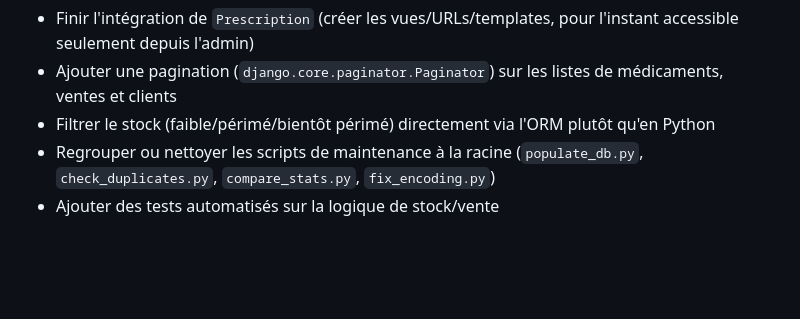
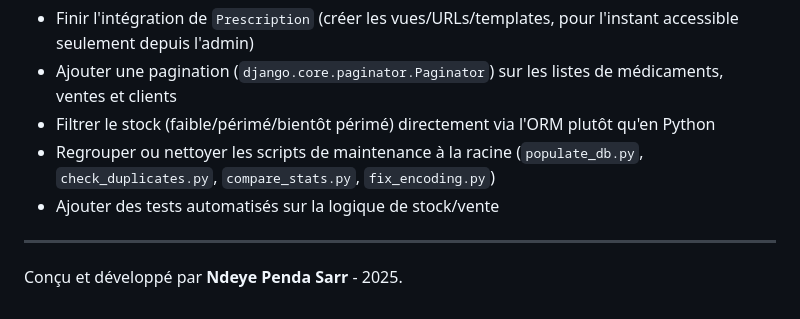
Before and after one commit to NdeyePendaSarr/pharmanps-aloucoding, a Markdown page: README.md, the part around the change. Drawn GitHub-style; blank space fills up the shorter version.

Commit message:
Docs: ajout de l'autrice de l'application dans le README

```diff
--- a/README.md
+++ b/README.md
@@ -117,3 +117,8 @@ Le code a été relu de bout en bout (modèles, vues, templates, settings) et pl
 - Filtrer le stock (faible/périmé/bientôt périmé) directement via l'ORM plutôt qu'en Python
 - Regrouper ou nettoyer les scripts de maintenance à la racine (`populate_db.py`, `check_duplicates.py`, `compare_stats.py`, `fix_encoding.py`)
 - Ajouter des tests automatisés sur la logique de stock/vente
+
+
+---
+
+Conçu et développé par **Ndeye Penda Sarr** - 2025.
```
